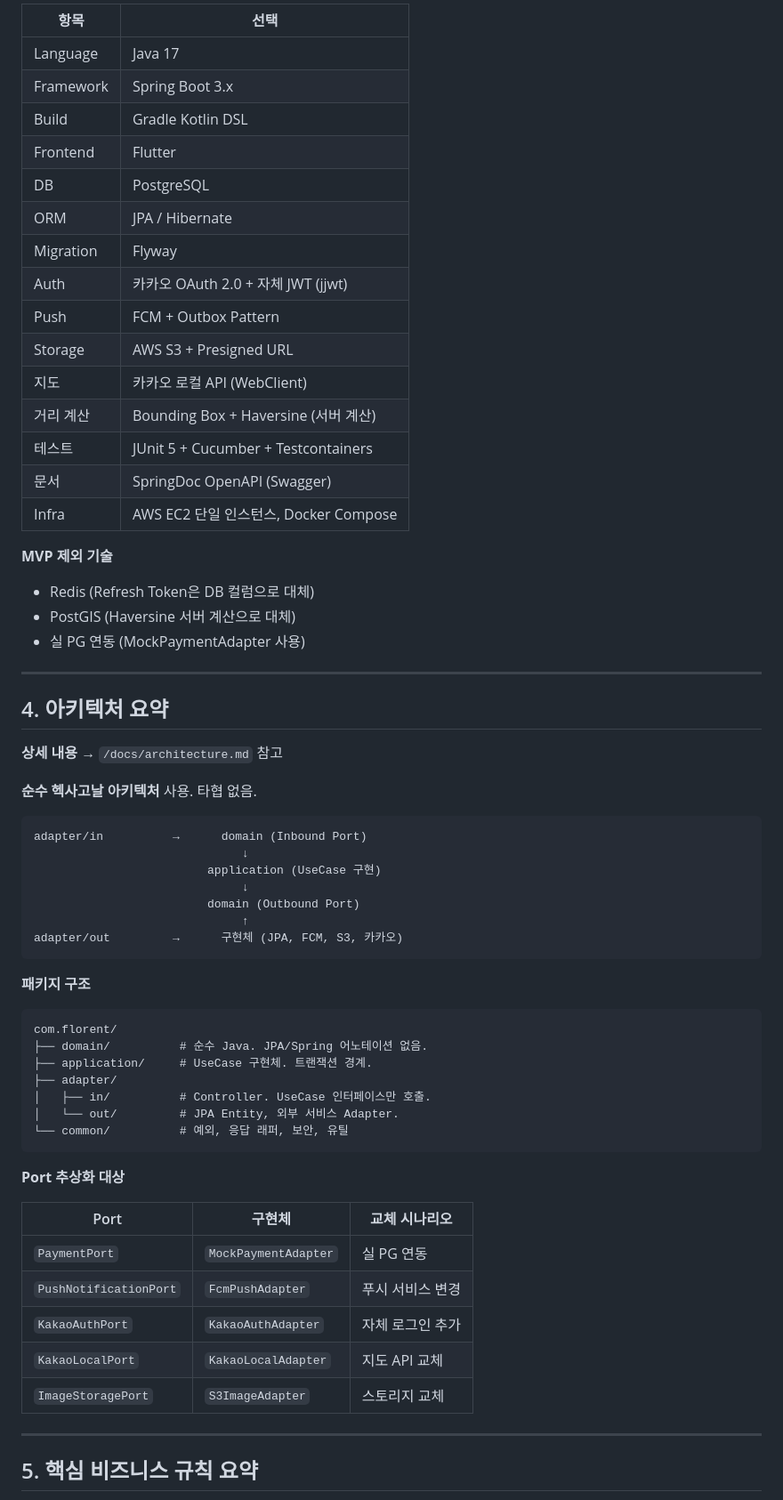
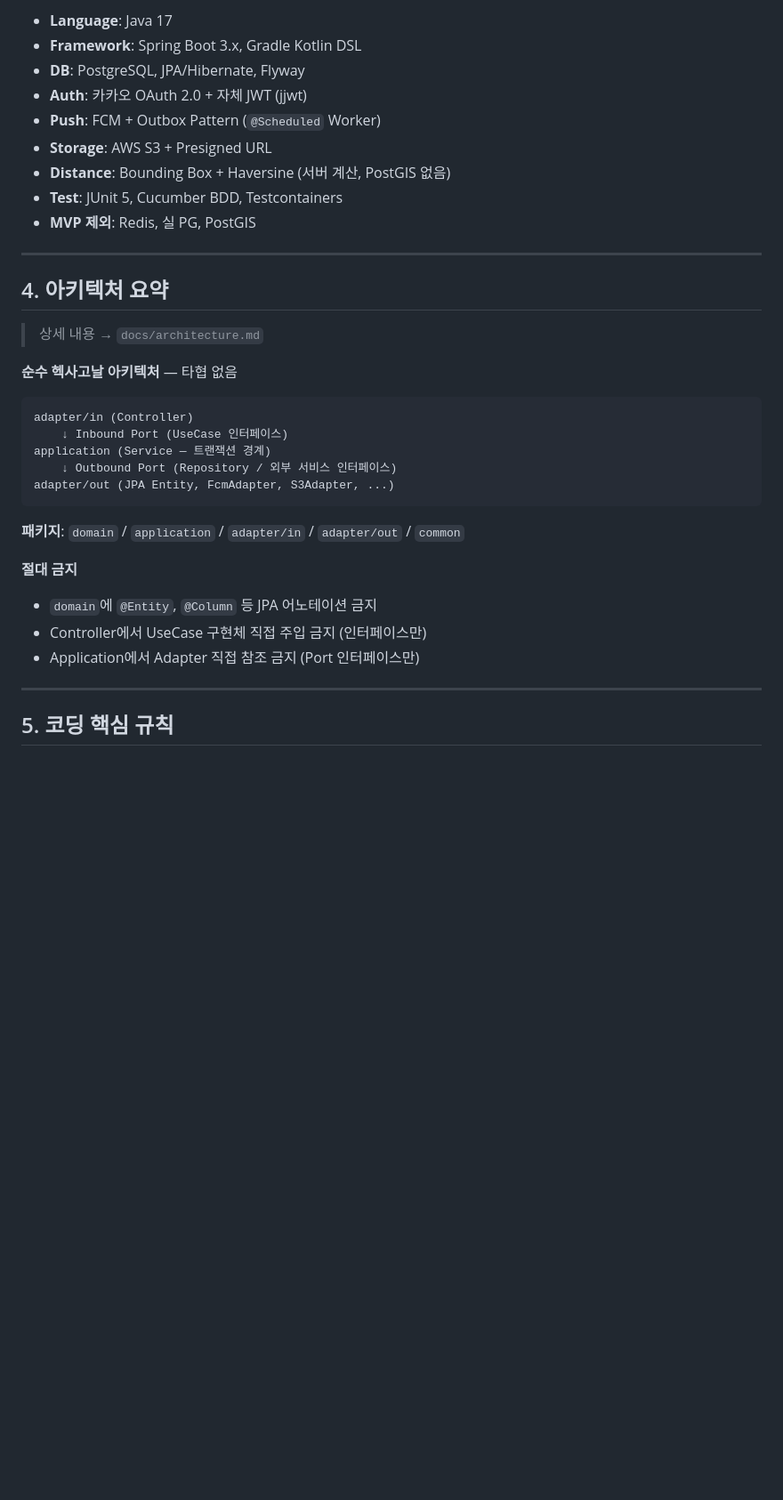
Before and after one commit to ceojosephinelee/florent, a Markdown page: agent.md, the part around one of its changes. Shown at 89% size. Drawn GitHub-style; blank space fills up the shorter version.

Commit message:
Revise agent.md for clarity and consistency
Updated the document title and various sections for clarity and consistency.

````diff
--- a/agent.md
+++ b/agent.md
@@ -72,67 +59,38 @@ docs/
 
-| 항목 | 선택 |
-|---|---|
-| Language | Java 17 |
-| Framework | Spring Boot 3.x |
-| Build | Gradle Kotlin DSL |
-| Frontend | Flutter |
-| DB | PostgreSQL |
-| ORM | JPA / Hibernate |
-| Migration | Flyway |
-| Auth | 카카오 OAuth 2.0 + 자체 JWT (jjwt) |
-| Push | FCM + Outbox Pattern |
-| Storage | AWS S3 + Presigned URL |
-| 지도 | 카카오 로컬 API (WebClient) |
-| 거리 계산 | Bounding Box + Haversine (서버 계산) |
-| 테스트 | JUnit 5 + Cucumber + Testcontainers |
-| 문서 | SpringDoc OpenAPI (Swagger) |
-| Infra | AWS EC2 단일 인스턴스, Docker Compose |
-
-**MVP 제외 기술**
-- Redis (Refresh Token은 DB 컬럼으로 대체)
-- PostGIS (Haversine 서버 계산으로 대체)
-- 실 PG 연동 (MockPaymentAdapter 사용)
+- **Language**: Java 17
+- **Framework**: Spring Boot 3.x, Gradle Kotlin DSL
+- **DB**: PostgreSQL, JPA/Hibernate, Flyway
+- **Auth**: 카카오 OAuth 2.0 + 자체 JWT (jjwt)
+- **Push**: FCM + Outbox Pattern (`@Scheduled` Worker)
+- **Storage**: AWS S3 + Presigned URL
+- **Distance**: Bounding Box + Haversine (서버 계산, PostGIS 없음)
+- **Test**: JUnit 5, Cucumber BDD, Testcontainers
+- **MVP 제외**: Redis, 실 PG, PostGIS
 
 ---
 
 ## 4. 아키텍처 요약
 
-**상세 내용** → `/docs/architecture.md` 참고
+> 상세 내용 → `docs/architecture.md`
 
-**순수 헥사고날 아키텍처** 사용. 타협 없음.
+**순수 헥사고날 아키텍처** — 타협 없음
 
 ```
-adapter/in          →      domain (Inbound Port)
-                              ↓
-                         application (UseCase 구현)
-                              ↓
-                         domain (Outbound Port)
-                              ↑
-adapter/out         →      구현체 (JPA, FCM, S3, 카카오)
+adapter/in (Controller)
+    ↓ Inbound Port (UseCase 인터페이스)
+application (Service — 트랜잭션 경계)
+    ↓ Outbound Port (Repository / 외부 서비스 인터페이스)
+adapter/out (JPA Entity, FcmAdapter, S3Adapter, ...)
 ```
 
-**패키지 구조**
-```
-com.florent/
-├── domain/          # 순수 Java. JPA/Spring 어노테이션 없음.
-├── application/     # UseCase 구현체. 트랜잭션 경계.
-├── adapter/
-│   ├── in/          # Controller. UseCase 인터페이스만 호출.
-│   └── out/         # JPA Entity, 외부 서비스 Adapter.
-└── common/          # 예외, 응답 래퍼, 보안, 유틸
-```
+**패키지**: `domain` / `application` / `adapter/in` / `adapter/out` / `common`
 
-**Port 추상화 대상**
-
-| Port | 구현체 | 교체 시나리오 |
-|---|---|---|
-| `PaymentPort` | `MockPaymentAdapter` | 실 PG 연동 |
-| `PushNotificationPort` | `FcmPushAdapter` | 푸시 서비스 변경 |
-| `KakaoAuthPort` | `KakaoAuthAdapter` | 자체 로그인 추가 |
-| `KakaoLocalPort` | `KakaoLocalAdapter` | 지도 API 교체 |
-| `ImageStoragePort` | `S3ImageAdapter` | 스토리지 교체 |
+**절대 금지**
+- `domain`에 `@Entity`, `@Column` 등 JPA 어노테이션 금지
+- Controller에서 UseCase 구현체 직접 주입 금지 (인터페이스만)
+- Application에서 Adapter 직접 참조 금지 (Port 인터페이스만)
 
 ---
 
-## 5. 핵심 비즈니스 규칙 요약
+## 5. 코딩 핵심 규칙
 
````
Also changed, not shown: other parts of agent.md (+80 -159 lines).
